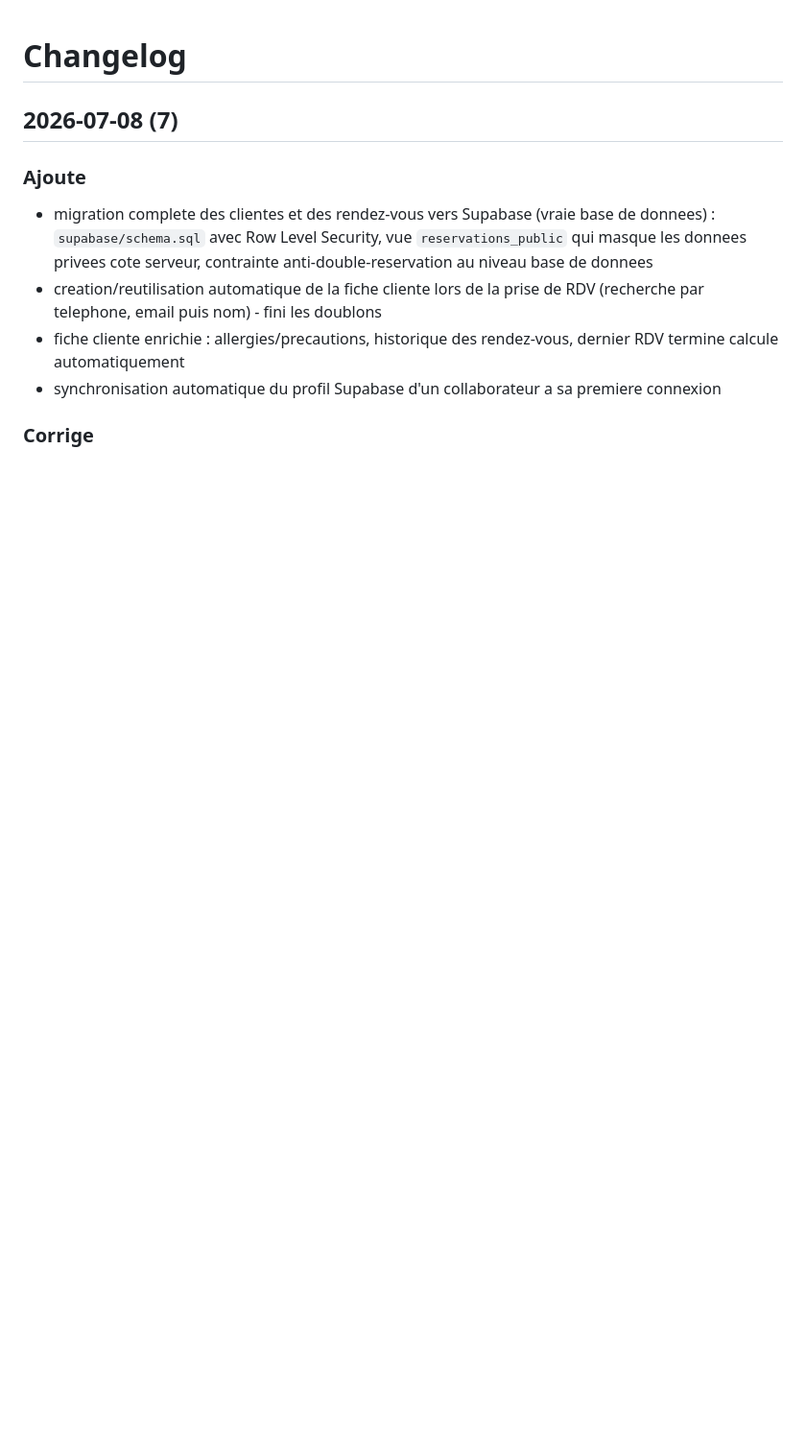
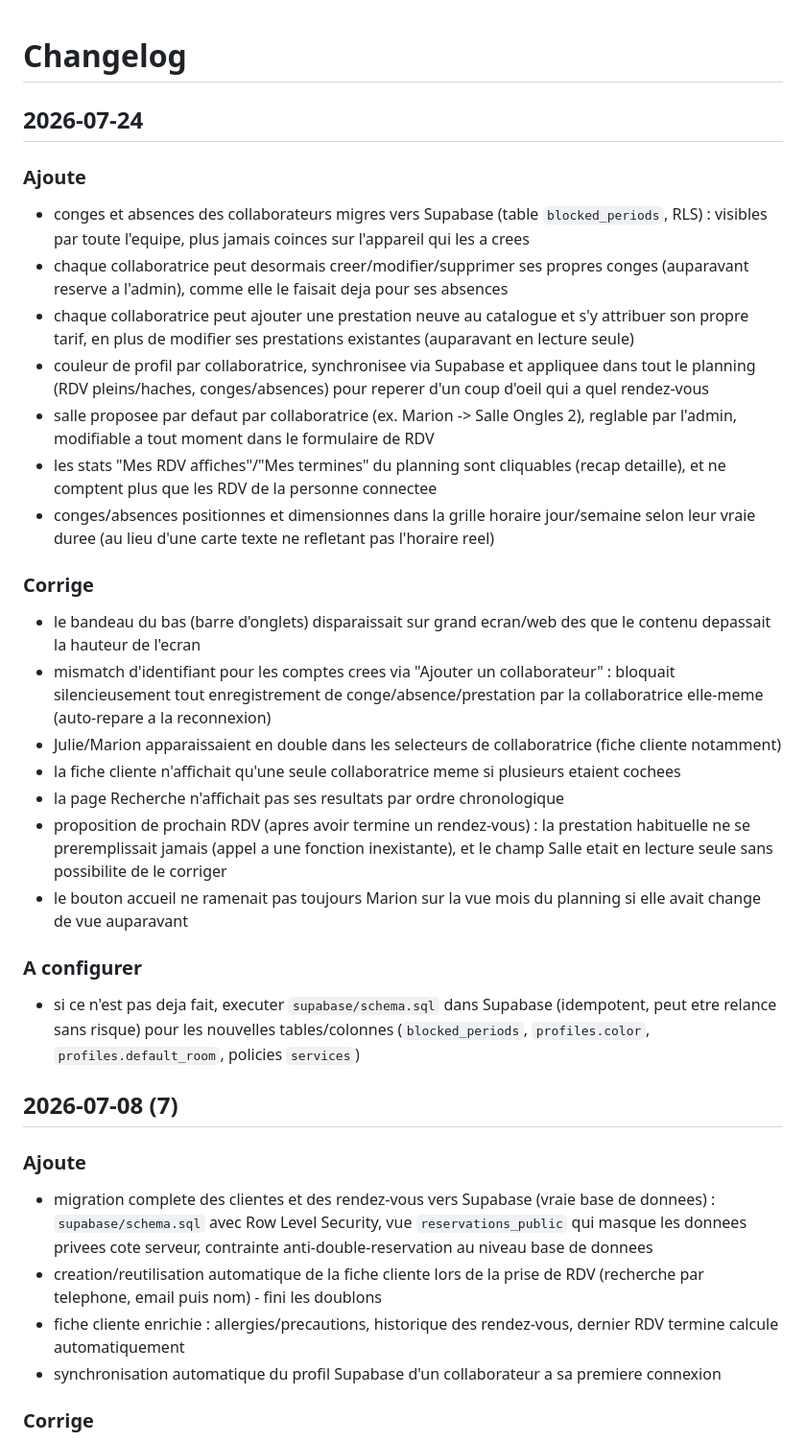
Before and after one commit to sebastien1000/planing-salon, a Markdown page: CHANGELOG.md, the part around the change. Shown at 96% size. Rendered like a GitHub page; blank space fills up the shorter version.

```diff
--- a/CHANGELOG.md
+++ b/CHANGELOG.md
@@ -1,4 +1,30 @@
 # Changelog
+
+## 2026-07-24
+
+### Ajoute
+
+- conges et absences des collaborateurs migres vers Supabase (table `blocked_periods`, RLS) : visibles par toute l'equipe, plus jamais coinces sur l'appareil qui les a crees
+- chaque collaboratrice peut desormais creer/modifier/supprimer ses propres conges (auparavant reserve a l'admin), comme elle le faisait deja pour ses absences
+- chaque collaboratrice peut ajouter une prestation neuve au catalogue et s'y attribuer son propre tarif, en plus de modifier ses prestations existantes (auparavant en lecture seule)
+- couleur de profil par collaboratrice, synchronisee via Supabase et appliquee dans tout le planning (RDV pleins/haches, conges/absences) pour reperer d'un coup d'oeil qui a quel rendez-vous
+- salle proposee par defaut par collaboratrice (ex. Marion -> Salle Ongles 2), reglable par l'admin, modifiable a tout moment dans le formulaire de RDV
+- les stats "Mes RDV affiches"/"Mes termines" du planning sont cliquables (recap detaille), et ne comptent plus que les RDV de la personne connectee
+- conges/absences positionnes et dimensionnes dans la grille horaire jour/semaine selon leur vraie duree (au lieu d'une carte texte ne refletant pas l'horaire reel)
+
+### Corrige
+
+- le bandeau du bas (barre d'onglets) disparaissait sur grand ecran/web des que le contenu depassait la hauteur de l'ecran
+- mismatch d'identifiant pour les comptes crees via "Ajouter un collaborateur" : bloquait silencieusement tout enregistrement de conge/absence/prestation par la collaboratrice elle-meme (auto-repare a la reconnexion)
+- Julie/Marion apparaissaient en double dans les selecteurs de collaboratrice (fiche cliente notamment)
+- la fiche cliente n'affichait qu'une seule collaboratrice meme si plusieurs etaient cochees
+- la page Recherche n'affichait pas ses resultats par ordre chronologique
+- proposition de prochain RDV (apres avoir termine un rendez-vous) : la prestation habituelle ne se preremplissait jamais (appel a une fonction inexistante), et le champ Salle etait en lecture seule sans possibilite de le corriger
+- le bouton accueil ne ramenait pas toujours Marion sur la vue mois du planning si elle avait change de vue auparavant
+
+### A configurer
+
+- si ce n'est pas deja fait, executer `supabase/schema.sql` dans Supabase (idempotent, peut etre relance sans risque) pour les nouvelles tables/colonnes (`blocked_periods`, `profiles.color`, `profiles.default_room`, policies `services`)
 
 ## 2026-07-08 (7)
 
```
Also changed, not shown: README.md (+16 -9 lines).
